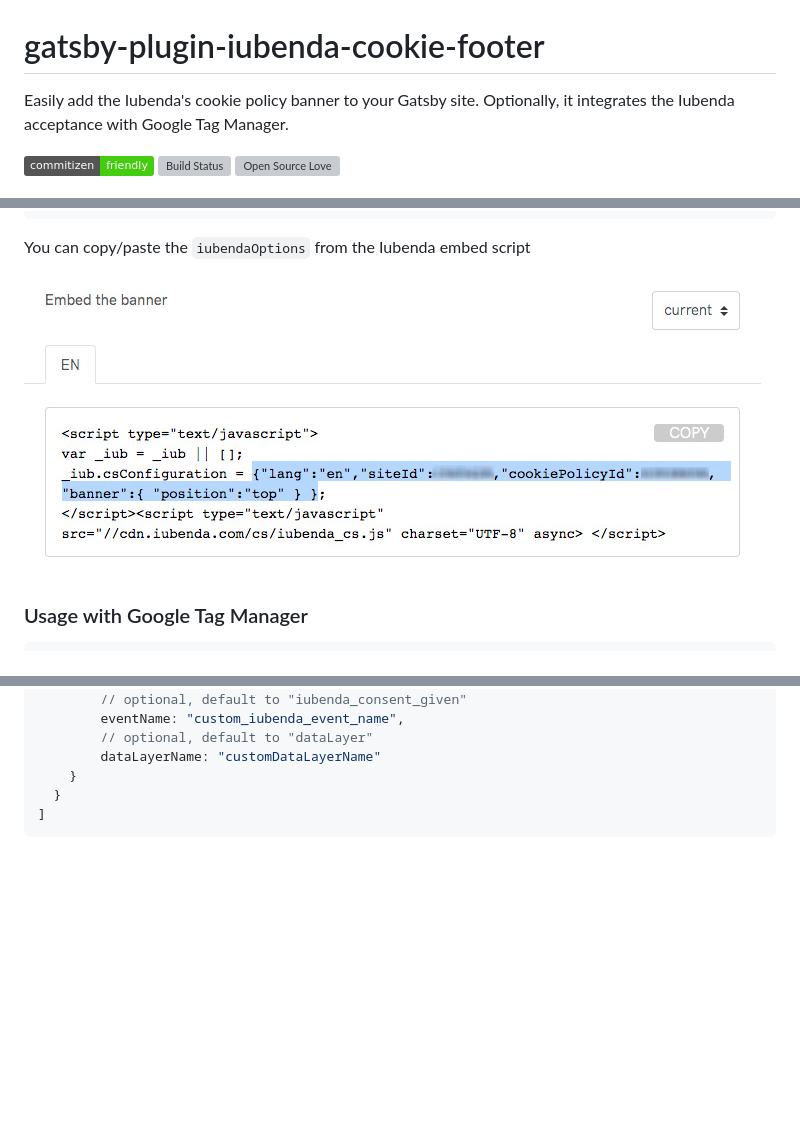
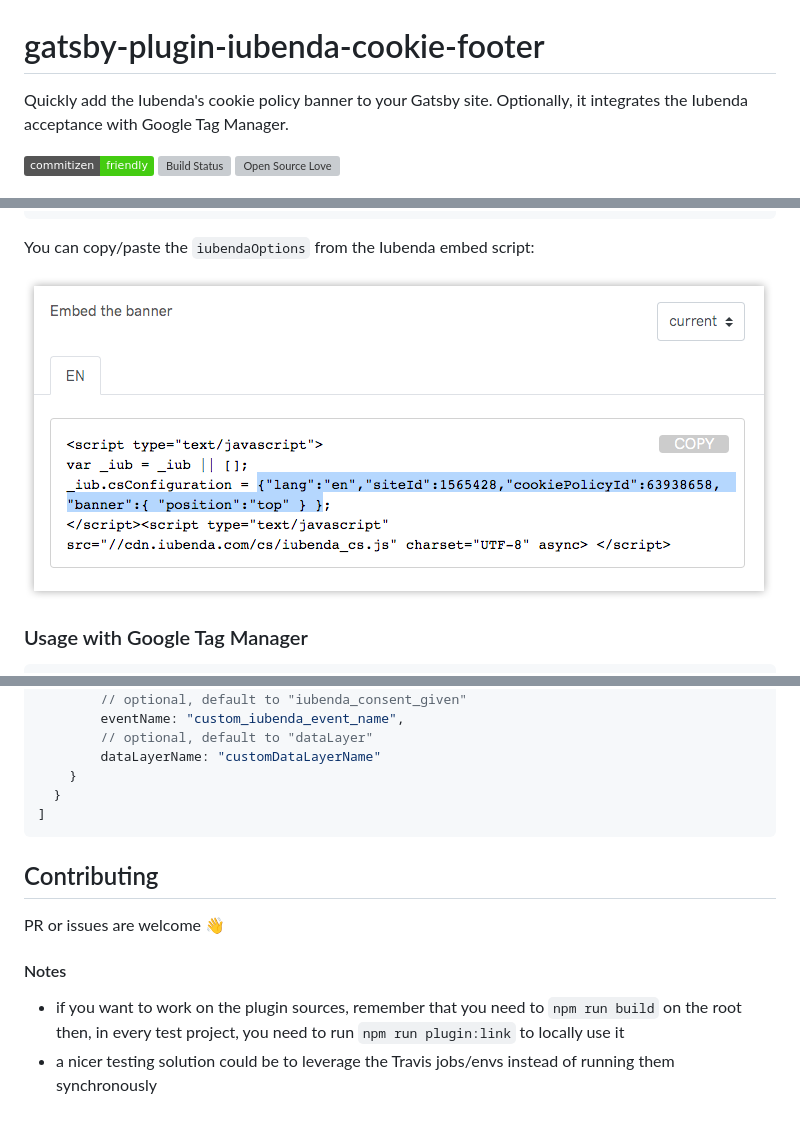
Before and after one commit to NoriSte/gatsby-plugin-iubenda-cookie-footer, a Markdown page: README.md, 3 parts joined by grey strips. Rendered like a GitHub page; pictures changed too: assets/iubenda-options-shadow.png (added), assets/iubenda-options.jpg (deleted); badges without logos; blank space fills up the shorter version; grey boxes are pictures that could not be loaded.

Commit message:
docs: ✏️ Complete the documentation

````diff
--- a/README.md
+++ b/README.md
@@ -1,5 +1,5 @@
 # gatsby-plugin-iubenda-cookie-footer
-Easily add the Iubenda's cookie policy banner to your Gatsby site. Optionally, it integrates the
+Quickly add the Iubenda's cookie policy banner to your Gatsby site. Optionally, it integrates the
 Iubenda acceptance with Google Tag Manager.
 
 [![Commitizen friendly](https://img.shields.io/badge/commitizen-friendly-brightgreen.svg)](http://commitizen.github.io/cz-cli/)
@@ -42,9 +42,9 @@ plugins: [
 ]
 ```
 
-You can copy/paste the `iubendaOptions` from the Iubenda embed script
+You can copy/paste the `iubendaOptions` from the Iubenda embed script:
 
-<img src="assets/iubenda-options.jpg" alt="Cypress OTP" style="max-width:100%;" style="box-shadow: 0px 0px 6px #000000AA;"/>
+![Where to find the iubendaOptions](https://raw.githubusercontent.com/NoriSte/gatsby-plugin-iubenda-cookie-footer/master/assets/iubenda-options-shadow.png)
 
 ### Usage with Google Tag Manager
 
@@ -82,3 +82,13 @@ plugins: [
   }
 ]
 ```
+
+## Contributing
+
+PR or issues are welcome 👋
+
+#### Notes
+
+- if you want to work on the plugin sources, remember that you need to `npm run build` on the root
+  then, in every test project, you need to run `npm run plugin:link` to locally use it
+- a nicer testing solution could be to leverage the Travis jobs/envs instead of running them synchronously
````
